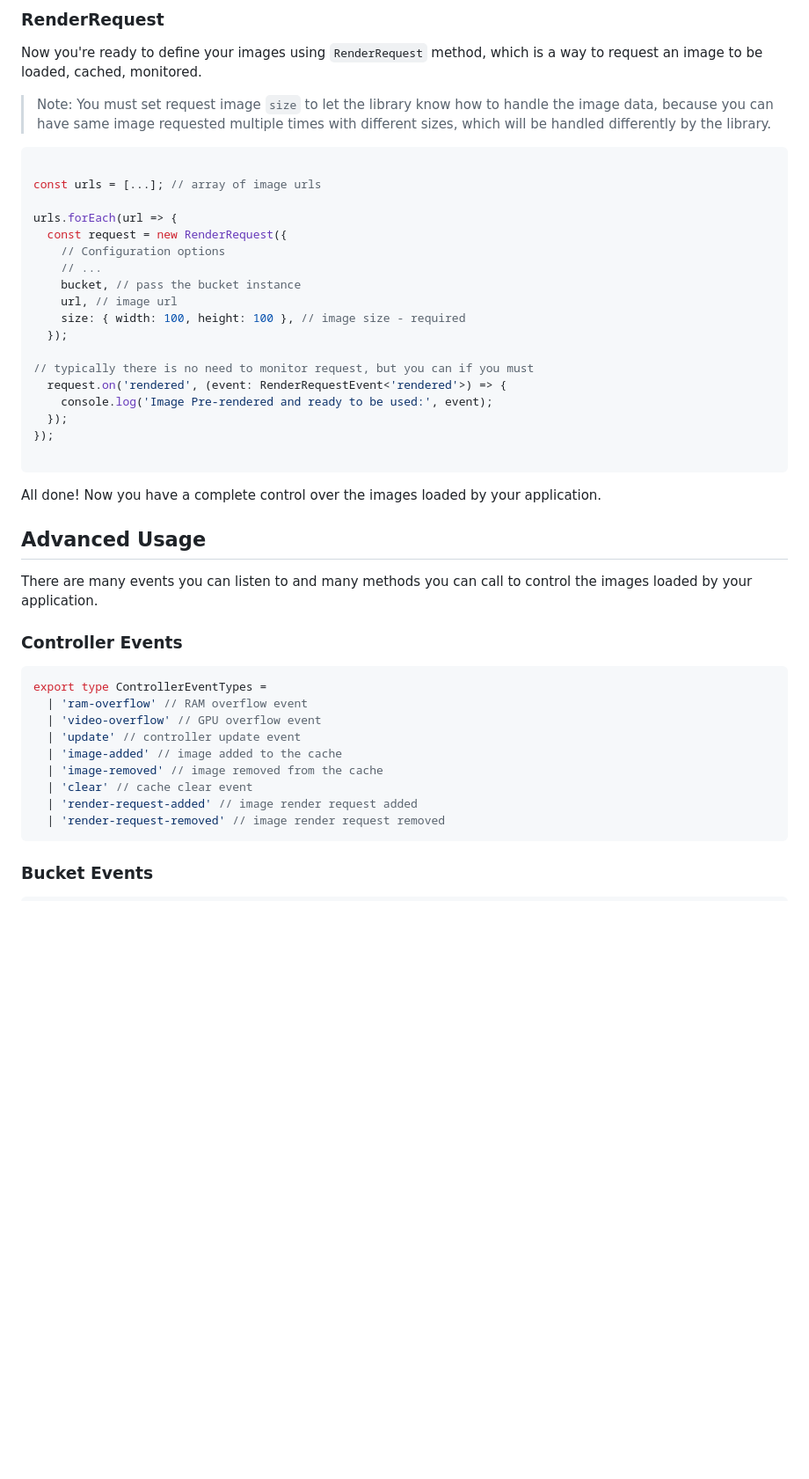
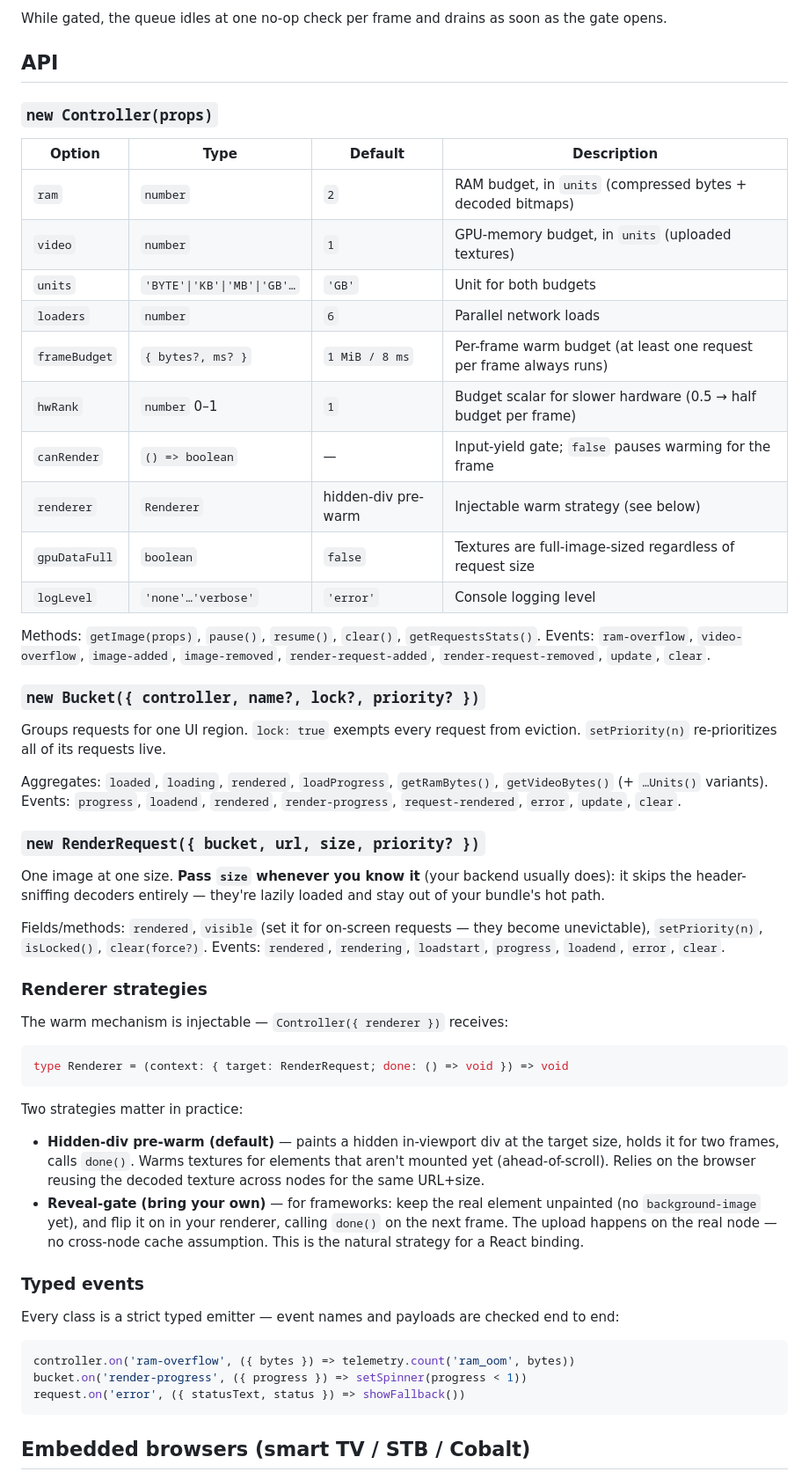
Before and after one commit to savanesoff/image-cache-pro, a Markdown page: README.md, the part around one of its changes. Shown at 88% size. GitHub-like rendering; blank space fills up the shorter version.

````diff
--- a/README.md
+++ b/README.md
@@ -184,51 +159,81 @@ myGallery.on('exit', event => {
 ```
 
-### RenderRequest
+While gated, the queue idles at one no-op check per frame and drains as soon
+as the gate opens.
 
-Now you're ready to define your images using `RenderRequest` method, which is a way to request an image to be loaded, cached, monitored.
+## API
 
-> Note: You must set request image `size` to let the library know how to handle the image data, because you can have same image requested multiple times with different sizes, which will be handled differently by the library.
+### `new Controller(props)`
+
+| Option        | Type                        | Default             | Description                                                        |
+| ------------- | --------------------------- | ------------------- | ------------------------------------------------------------------ |
+| `ram`         | `number`                    | `2`                 | RAM budget, in `units` (compressed bytes + decoded bitmaps)        |
+| `video`       | `number`                    | `1`                 | GPU-memory budget, in `units` (uploaded textures)                  |
+| `units`       | `'BYTE'\|'KB'\|'MB'\|'GB'…` | `'GB'`              | Unit for both budgets                                              |
+| `loaders`     | `number`                    | `6`                 | Parallel network loads                                             |
+| `frameBudget` | `{ bytes?, ms? }`           | `1 MiB / 8 ms`      | Per-frame warm budget (at least one request per frame always runs) |
+| `hwRank`      | `number` 0–1                | `1`                 | Budget scalar for slower hardware (0.5 → half budget per frame)    |
+| `canRender`   | `() => boolean`             | —                   | Input-yield gate; `false` pauses warming for the frame             |
+| `renderer`    | `Renderer`                  | hidden-div pre-warm | Injectable warm strategy (see below)                               |
+| `gpuDataFull` | `boolean`                   | `false`             | Textures are full-image-sized regardless of request size           |
+| `logLevel`    | `'none'…'verbose'`          | `'error'`           | Console logging level                                              |
+
+Methods: `getImage(props)`, `pause()`, `resume()`, `clear()`,
+`getRequestsStats()`. Events: `ram-overflow`, `video-overflow`,
+`image-added`, `image-removed`, `render-request-added`,
+`render-request-removed`, `update`, `clear`.
+
+### `new Bucket({ controller, name?, lock?, priority? })`
+
+Groups requests for one UI region. `lock: true` exempts every request from
+eviction. `setPriority(n)` re-prioritizes all of its requests live.
+
+Aggregates: `loaded`, `loading`, `rendered`, `loadProgress`,
+`getRamBytes()`, `getVideoBytes()` (+ `…Units()` variants).
+Events: `progress`, `loadend`, `rendered`, `render-progress`,
+`request-rendered`, `error`, `update`, `clear`.
+
+### `new RenderRequest({ bucket, url, size, priority? })`
+
+One image at one size. **Pass `size` whenever you know it** (your backend
+usually does): it skips the header-sniffing decoders entirely — they're
+lazily loaded and stay out of your bundle's hot path.
+
+Fields/methods: `rendered`, `visible` (set it for on-screen requests — they
+become unevictable), `setPriority(n)`, `isLocked()`, `clear(force?)`.
+Events: `rendered`, `rendering`, `loadstart`, `progress`, `loadend`,
+`error`, `clear`.
+
+### Renderer strategies
+
+The warm mechanism is injectable — `Controller({ renderer })` receives:
 
 ```ts
-
-const urls = [...]; // array of image urls
-
-urls.forEach(url => {
-  const request = new RenderRequest({
-    // Configuration options
-    // ...
-    bucket, // pass the bucket instance
-    url, // image url
-    size: { width: 100, height: 100 }, // image size - required
-  });
-
-// typically there is no need to monitor request, but you can if you must
-  request.on('rendered', (event: RenderRequestEvent<'rendered'>) => {
-    console.log('Image Pre-rendered and ready to be used:', event);
-  });
-});
-
+type Renderer = (context: { target: RenderRequest; done: () => void }) => void
 ```
 
-All done! Now you have a complete control over the images loaded by your application.
+Two strategies matter in practice:
 
-## Advanced Usage
+- **Hidden-div pre-warm (default)** — paints a hidden in-viewport div at the
+  target size, holds it for two frames, calls `done()`. Warms textures for
+  elements that aren't mounted yet (ahead-of-scroll). Relies on the browser
+  reusing the decoded texture across nodes for the same URL+size.
+- **Reveal-gate (bring your own)** — for frameworks: keep the real element
+  unpainted (no `background-image` yet), and flip it on in your renderer,
+  calling `done()` on the next frame. The upload happens on the real node —
+  no cross-node cache assumption. This is the natural strategy for a React
+  binding.
 
-There are many events you can listen to and many methods you can call to control the images loaded by your application.
+### Typed events
 
-### Controller Events
+Every class is a strict typed emitter — event names and payloads are checked
+end to end:
 
 ```ts
-export type ControllerEventTypes =
-  | 'ram-overflow' // RAM overflow event
-  | 'video-overflow' // GPU overflow event
-  | 'update' // controller update event
-  | 'image-added' // image added to the cache
-  | 'image-removed' // image removed from the cache
-  | 'clear' // cache clear event
-  | 'render-request-added' // image render request added
-  | 'render-request-removed' // image render request removed
+controller.on('ram-overflow', ({ bytes }) => telemetry.count('ram_oom', bytes))
+bucket.on('render-progress', ({ progress }) => setSpinner(progress < 1))
+request.on('error', ({ statusText, status }) => showFallback())
 ```
 
-### Bucket Events
+## Embedded browsers (smart TV / STB / Cobalt)
 
````
Also changed, not shown: other parts of README.md (+171 -206 lines), .changeset/production-grade-pass-2.md (added, +24 -0 lines), HANDOFF.md (+13 -2 lines).
